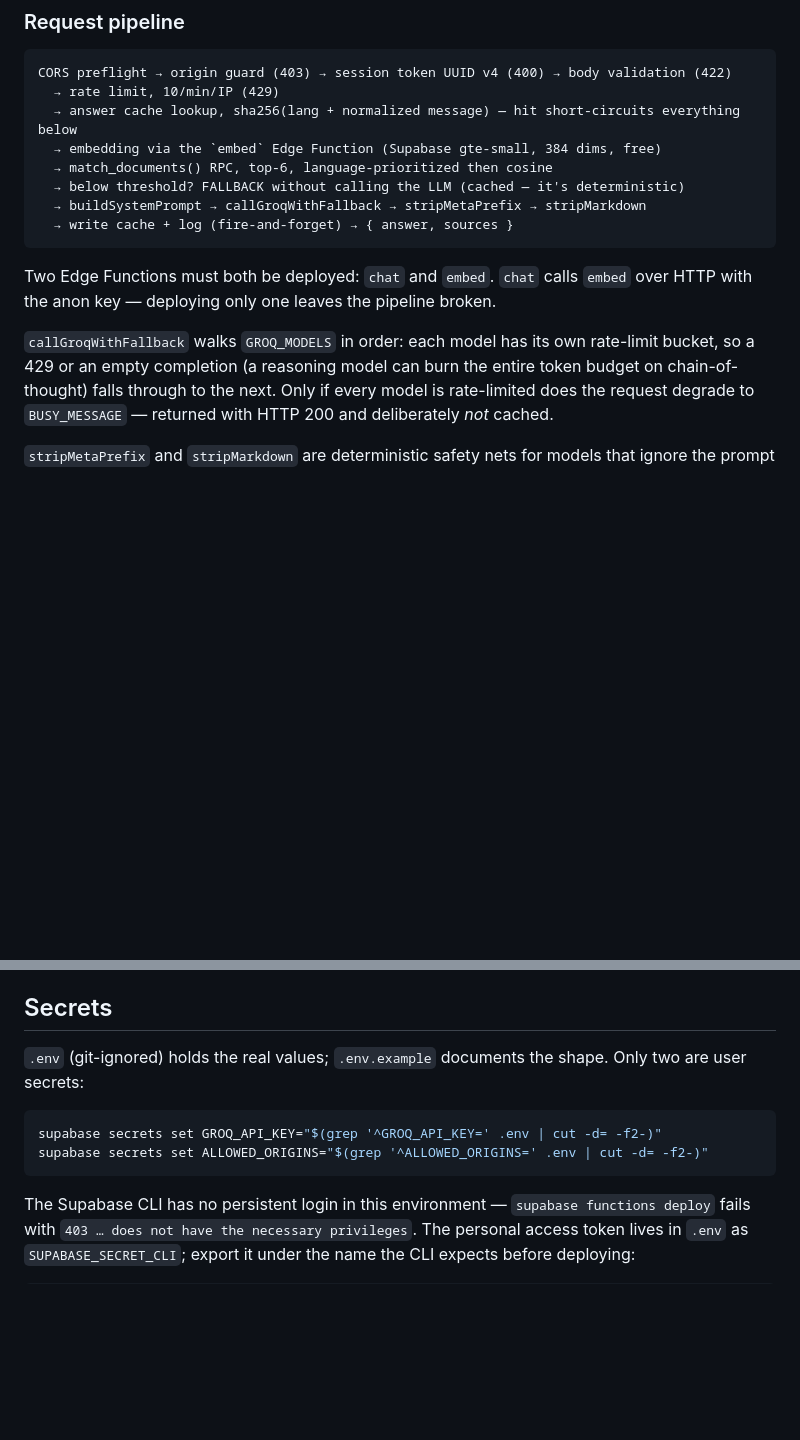
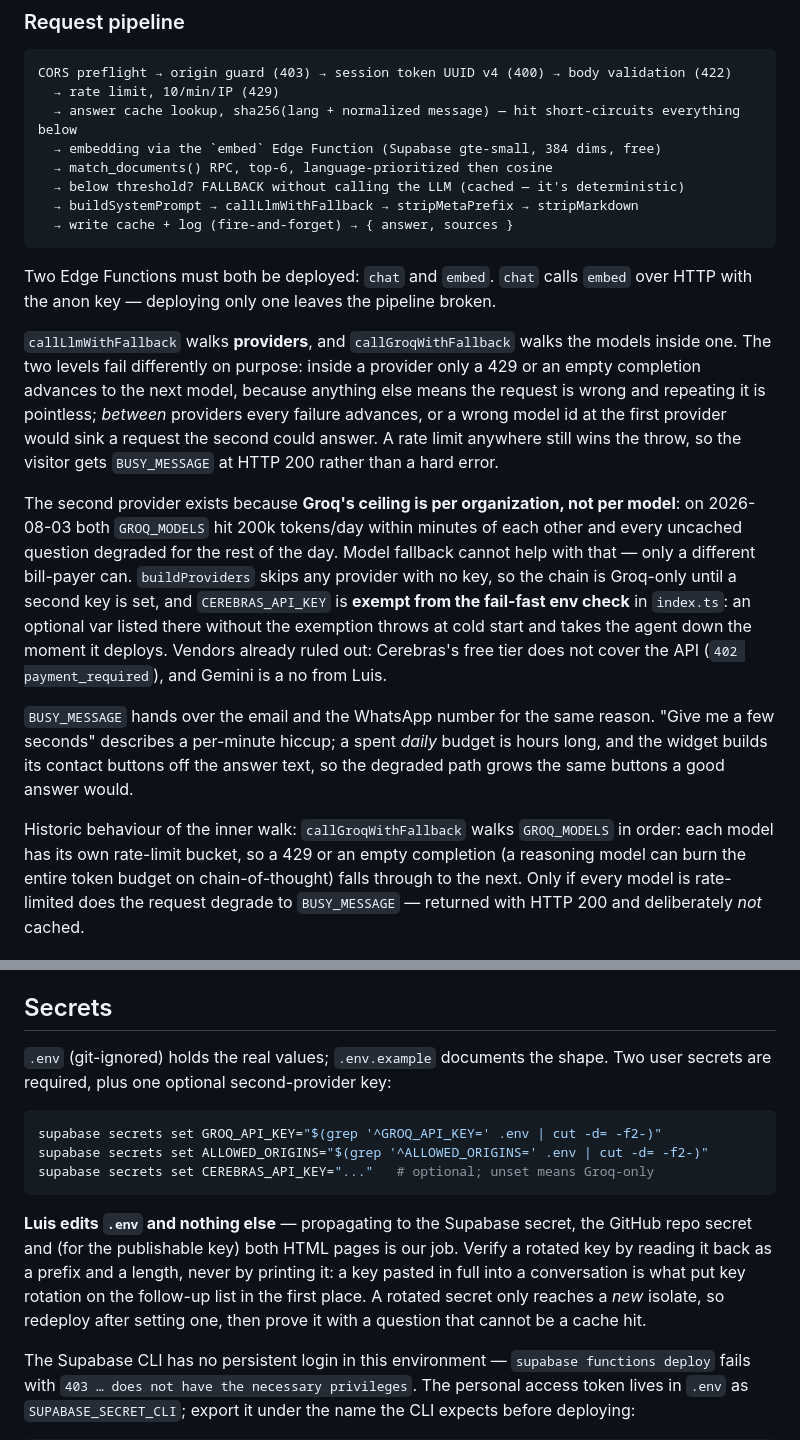
Before and after one commit to ROMEROLUIS15/portafolio-luis-romero, a Markdown page: CLAUDE.md, 2 parts joined by grey strips. Drawn GitHub-style; blank space fills up the shorter version.

Commit message:
docs: the provider chain, and how a key actually reaches production
CLAUDE.md still described a single provider and a BUSY_MESSAGE that asks the
visitor to wait a few seconds — both true this morning, neither true tonight.

Records why the second level exists (Groq's ceiling is per organization, so
model fallback cannot help), why the two levels fail differently, why
CEREBRAS_API_KEY must stay exempt from the fail-fast env check, and which
vendors are already ruled out so nobody spends another hour on them.

Also the secret-handling rule the day proved: Luis edits .env, we propagate;
read a key back as a prefix and a length, never in full; and redeploy after
setting a secret, because a warm isolate keeps the old value.

Co-Authored-By: Claude Opus 5 <noreply@anthropic.com>

````diff
--- a/CLAUDE.md
+++ b/CLAUDE.md
@@ -91,14 +91,33 @@ CORS preflight → origin guard (403) → session token UUID v4 (400) → body v
   → embedding via the `embed` Edge Function (Supabase gte-small, 384 dims, free)
   → match_documents() RPC, top-6, language-prioritized then cosine
   → below threshold? FALLBACK without calling the LLM (cached — it's deterministic)
-  → buildSystemPrompt → callGroqWithFallback → stripMetaPrefix → stripMarkdown
+  → buildSystemPrompt → callLlmWithFallback → stripMetaPrefix → stripMarkdown
   → write cache + log (fire-and-forget) → { answer, sources }
 ```
 
 Two Edge Functions must both be deployed: `chat` and `embed`. `chat` calls `embed` over HTTP with the anon
 key — deploying only one leaves the pipeline broken.
 
-`callGroqWithFallback` walks `GROQ_MODELS` in order: each model has its own rate-limit bucket, so a 429 or an
+`callLlmWithFallback` walks **providers**, and `callGroqWithFallback` walks the models inside one. The two
+levels fail differently on purpose: inside a provider only a 429 or an empty completion advances to the next
+model, because anything else means the request is wrong and repeating it is pointless; *between* providers
+every failure advances, or a wrong model id at the first provider would sink a request the second could
+answer. A rate limit anywhere still wins the throw, so the visitor gets `BUSY_MESSAGE` at HTTP 200 rather
+than a hard error.
+
+The second provider exists because **Groq's ceiling is per organization, not per model**: on 2026-08-03 both
+`GROQ_MODELS` hit 200k tokens/day within minutes of each other and every uncached question degraded for the
+rest of the day. Model fallback cannot help with that — only a different bill-payer can. `buildProviders`
+skips any provider with no key, so the chain is Groq-only until a second key is set, and `CEREBRAS_API_KEY`
+is **exempt from the fail-fast env check** in `index.ts`: an optional var listed there without the exemption
+throws at cold start and takes the agent down the moment it deploys. Vendors already ruled out: Cerebras's
+free tier does not cover the API (`402 payment_required`), and Gemini is a no from Luis.
+
+`BUSY_MESSAGE` hands over the email and the WhatsApp number for the same reason. "Give me a few seconds"
+describes a per-minute hiccup; a spent *daily* budget is hours long, and the widget builds its contact
+buttons off the answer text, so the degraded path grows the same buttons a good answer would.
+
+Historic behaviour of the inner walk: `callGroqWithFallback` walks `GROQ_MODELS` in order: each model has its own rate-limit bucket, so a 429 or an
 empty completion (a reasoning model can burn the entire token budget on chain-of-thought) falls through to
 the next. Only if every model is rate-limited does the request degrade to `BUSY_MESSAGE` — returned with
 HTTP 200 and deliberately *not* cached.
@@ -350,12 +369,20 @@ turned out to be the only one in the file using `contact-info` where the English
 
 ## Secrets
 
-`.env` (git-ignored) holds the real values; `.env.example` documents the shape. Only two are user secrets:
+`.env` (git-ignored) holds the real values; `.env.example` documents the shape. Two user secrets are
+required, plus one optional second-provider key:
 
 ```bash
 supabase secrets set GROQ_API_KEY="$(grep '^GROQ_API_KEY=' .env | cut -d= -f2-)"
 supabase secrets set ALLOWED_ORIGINS="$(grep '^ALLOWED_ORIGINS=' .env | cut -d= -f2-)"
+supabase secrets set CEREBRAS_API_KEY="..."   # optional; unset means Groq-only
 ```
+
+**Luis edits `.env` and nothing else** — propagating to the Supabase secret, the GitHub repo secret and (for
+the publishable key) both HTML pages is our job. Verify a rotated key by reading it back as a prefix and a
+length, never by printing it: a key pasted in full into a conversation is what put key rotation on the
+follow-up list in the first place. A rotated secret only reaches a *new* isolate, so redeploy after setting
+one, then prove it with a question that cannot be a cache hit.
 
 The Supabase CLI has no persistent login in this environment — `supabase functions deploy` fails with
 `403 … does not have the necessary privileges`. The personal access token lives in `.env` as
````
